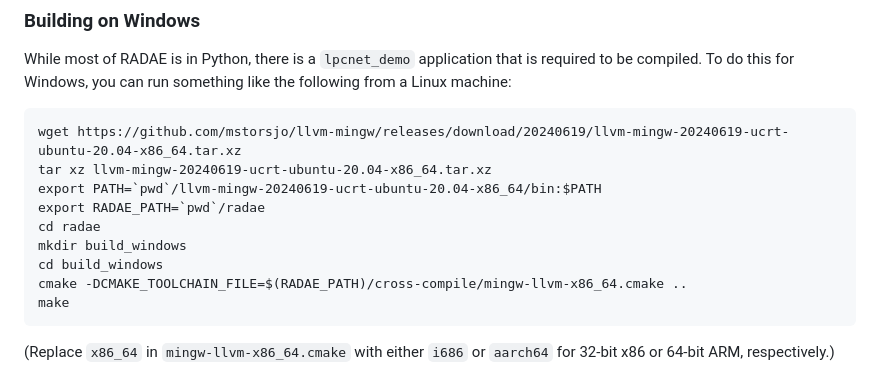
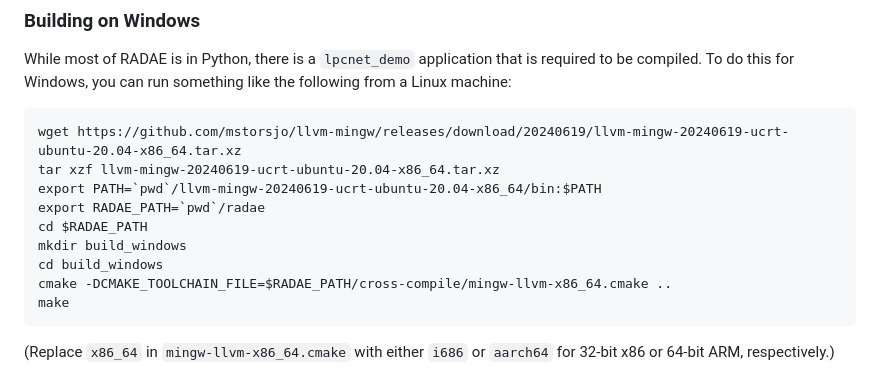
Before and after one commit to drowe67/radae, a Markdown page: README.md, the part around the change. Rendered like a GitHub page.

Commit message:
Fix mistakes in README.

````diff
--- a/README.md
+++ b/README.md
@@ -91,13 +91,13 @@ something like the following from a Linux machine:
 
 ```
 wget https://github.com/mstorsjo/llvm-mingw/releases/download/20240619/llvm-mingw-20240619-ucrt-ubuntu-20.04-x86_64.tar.xz
-tar xz llvm-mingw-20240619-ucrt-ubuntu-20.04-x86_64.tar.xz
+tar xzf llvm-mingw-20240619-ucrt-ubuntu-20.04-x86_64.tar.xz
 export PATH=`pwd`/llvm-mingw-20240619-ucrt-ubuntu-20.04-x86_64/bin:$PATH
 export RADAE_PATH=`pwd`/radae
-cd radae
+cd $RADAE_PATH
 mkdir build_windows
 cd build_windows
-cmake -DCMAKE_TOOLCHAIN_FILE=$(RADAE_PATH)/cross-compile/mingw-llvm-x86_64.cmake ..
+cmake -DCMAKE_TOOLCHAIN_FILE=$RADAE_PATH/cross-compile/mingw-llvm-x86_64.cmake ..
 make
 ```
 
````
